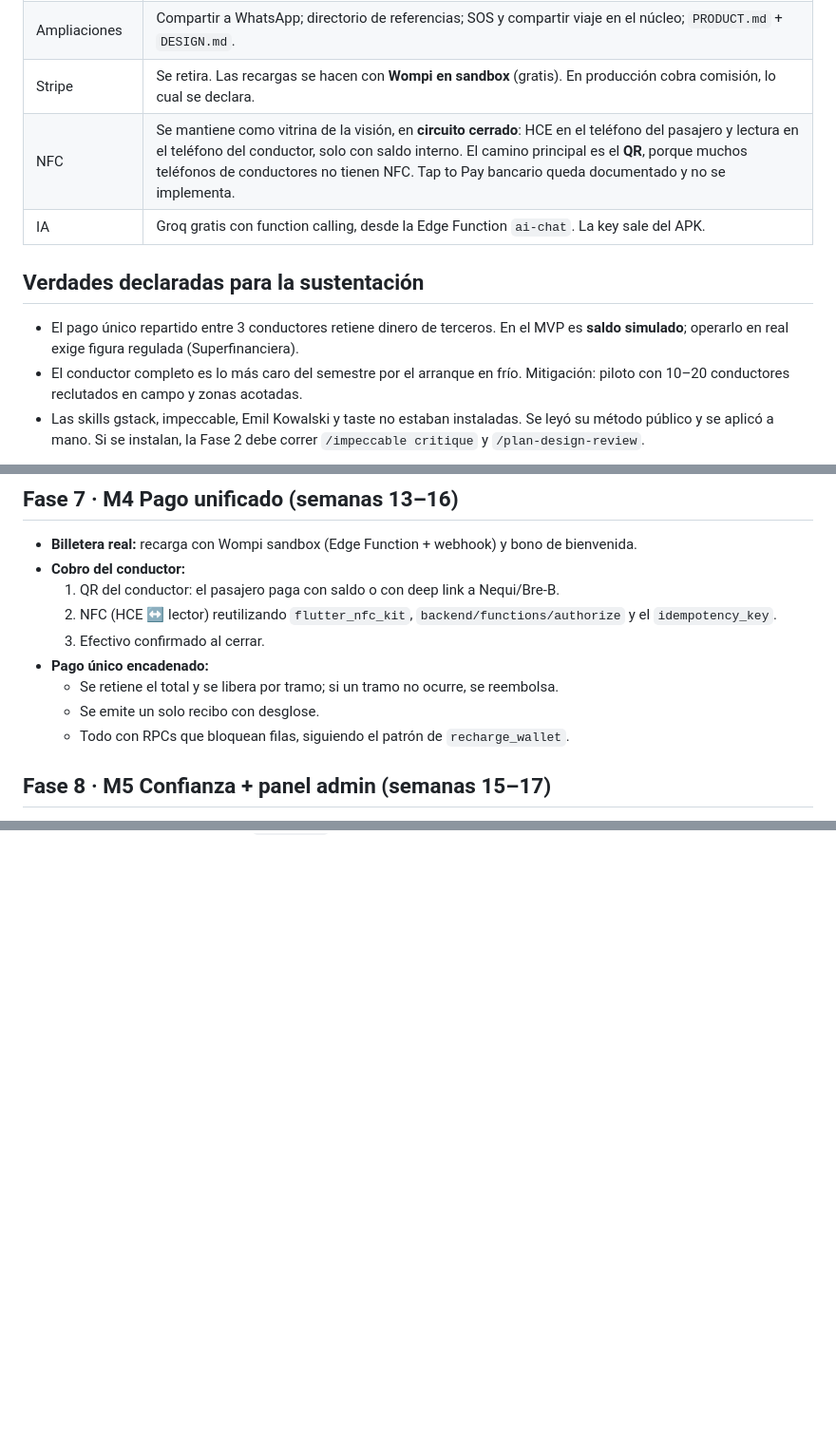
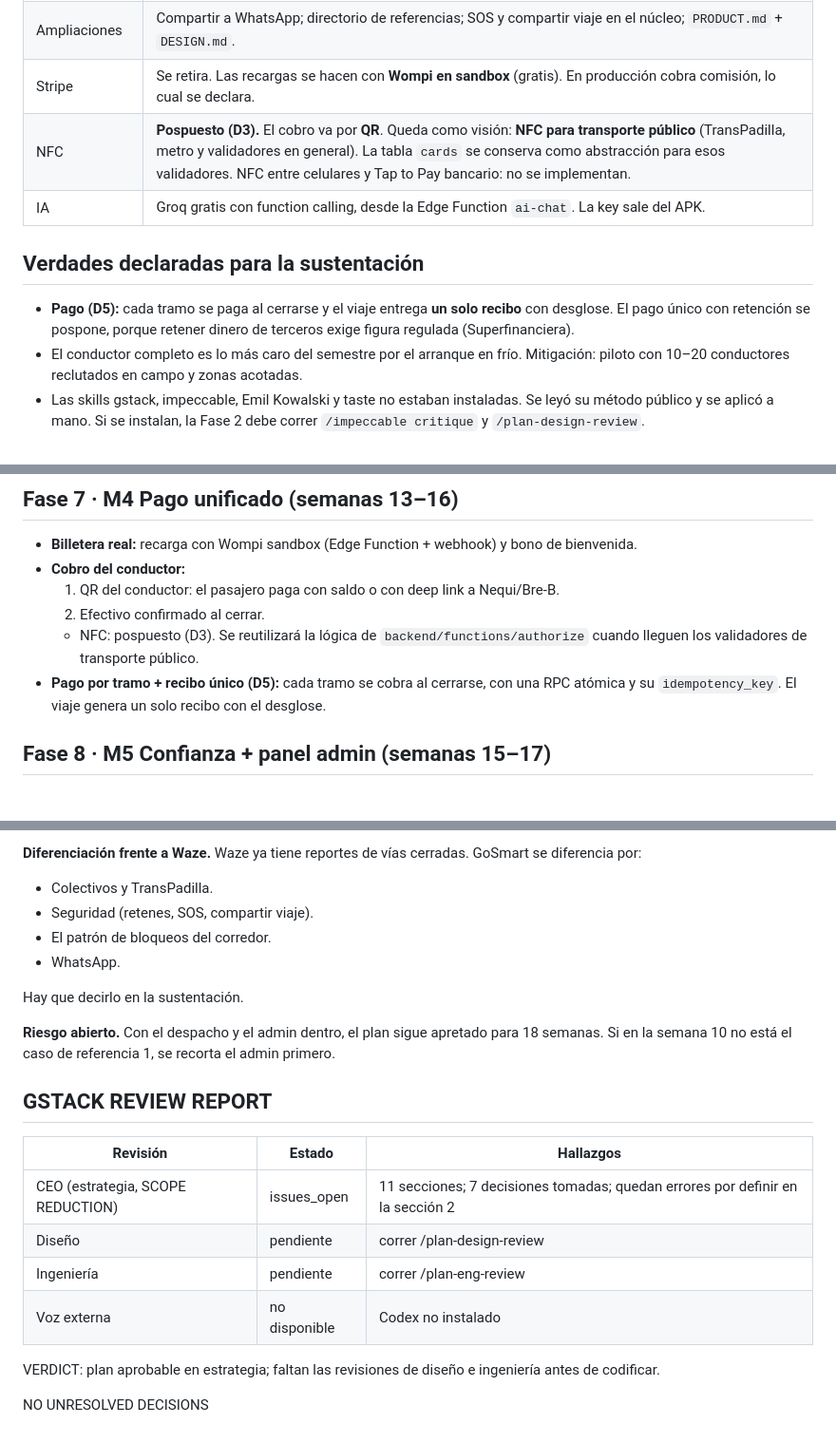
Before and after one commit to LaszloSM/gosmart, a Markdown page: docs/PLAN_MVP_GUAJIRA.md, 3 parts joined by grey strips. Shown at 95% size. Rendered like a GitHub page; blank space fills up the shorter version.

```diff
--- a/docs/PLAN_MVP_GUAJIRA.md
+++ b/docs/PLAN_MVP_GUAJIRA.md
@@ -29,11 +29,11 @@ La visión de largo plazo sigue siendo la **tarjeta universal de transporte** de
 | Mapa | **Google Maps** (`google_maps_flutter`). El mapa móvil es gratis e ilimitado, los gestos y la fluidez son los que todos conocen, y es el mejor buscando direcciones colombianas. La búsqueda (Places Autocomplete New) y las rutas (Routes API) cobran pasado un tope gratis mensual, así que se ponen cuotas diarias en Google Cloud para no pagar. Lo que se pierde: el mapa no se descarga offline; solo queda en caché lo ya visto. El viaje, el estado del corredor y el directorio sí funcionan offline con datos locales. |
 | Ampliaciones | Compartir a WhatsApp; directorio de referencias; SOS y compartir viaje en el núcleo; `PRODUCT.md` + `DESIGN.md`. |
 | Stripe | Se retira. Las recargas se hacen con **Wompi en sandbox** (gratis). En producción cobra comisión, lo cual se declara. |
-| NFC | Se mantiene como vitrina de la visión, en **circuito cerrado**: HCE en el teléfono del pasajero y lectura en el teléfono del conductor, solo con saldo interno. El camino principal es el **QR**, porque muchos teléfonos de conductores no tienen NFC. Tap to Pay bancario queda documentado y no se implementa. |
+| NFC | **Pospuesto (D3).** El cobro va por **QR**. Queda como visión: **NFC para transporte público** (TransPadilla, metro y validadores en general). La tabla `cards` se conserva como abstracción para esos validadores. NFC entre celulares y Tap to Pay bancario: no se implementan. |
 | IA | Groq gratis con function calling, desde la Edge Function `ai-chat`. La key sale del APK. |
 
 ## Verdades declaradas para la sustentación
-- El pago único repartido entre 3 conductores retiene dinero de terceros. En el MVP es **saldo simulado**; operarlo en real exige figura regulada (Superfinanciera).
+- **Pago (D5):** cada tramo se paga al cerrarse y el viaje entrega **un solo recibo** con desglose. El pago único con retención se pospone, porque retener dinero de terceros exige figura regulada (Superfinanciera).
 - El conductor completo es lo más caro del semestre por el arranque en frío. Mitigación: piloto con 10–20 conductores reclutados en campo y zonas acotadas.
 - Las skills gstack, impeccable, Emil Kowalski y taste no estaban instaladas. Se leyó su método público y se aplicó a mano. Si se instalan, la Fase 2 debe correr `/impeccable critique` y `/plan-design-review`.
 
@@ -194,12 +197,9 @@ Se aplica el método de impeccable, taste y Emil Kowalski.
 - **Billetera real:** recarga con Wompi sandbox (Edge Function + webhook) y bono de bienvenida.
 - **Cobro del conductor:**
   1. QR del conductor: el pasajero paga con saldo o con deep link a Nequi/Bre-B.
-  2. NFC (HCE ↔ lector) reutilizando `flutter_nfc_kit`, `backend/functions/authorize` y el `idempotency_key`.
-  3. Efectivo confirmado al cerrar.
-- **Pago único encadenado:**
-  - Se retiene el total y se libera por tramo; si un tramo no ocurre, se reembolsa.
-  - Se emite un solo recibo con desglose.
-  - Todo con RPCs que bloquean filas, siguiendo el patrón de `recharge_wallet`.
+  2. Efectivo confirmado al cerrar.
+  - NFC: pospuesto (D3). Se reutilizará la lógica de `backend/functions/authorize` cuando lleguen los validadores de transporte público.
+- **Pago por tramo + recibo único (D5):** cada tramo se cobra al cerrarse, con una RPC atómica y su `idempotency_key`. El viaje genera un solo recibo con el desglose.
 
 ## Fase 8 · M5 Confianza + panel admin (semanas 15–17)
 - **Reputación:**
@@ -265,0 +319,21 @@ Se aplica el método de impeccable, taste y Emil Kowalski.
+**Diferenciación frente a Waze.** Waze ya tiene reportes de vías cerradas. GoSmart se diferencia por:
+- Colectivos y TransPadilla.
+- Seguridad (retenes, SOS, compartir viaje).
+- El patrón de bloqueos del corredor.
+- WhatsApp.
+
+Hay que decirlo en la sustentación.
+
+**Riesgo abierto.** Con el despacho y el admin dentro, el plan sigue apretado para 18 semanas. Si en la semana 10 no está el caso de referencia 1, se recorta el admin primero.
+
+## GSTACK REVIEW REPORT
+| Revisión | Estado | Hallazgos |
+|---|---|---|
+| CEO (estrategia, SCOPE REDUCTION) | issues_open | 11 secciones; 7 decisiones tomadas; quedan errores por definir en la sección 2 |
+| Diseño | pendiente | correr /plan-design-review |
+| Ingeniería | pendiente | correr /plan-eng-review |
+| Voz externa | no disponible | Codex no instalado |
+
+VERDICT: plan aprobable en estrategia; faltan las revisiones de diseño e ingeniería antes de codificar.
+
+NO UNRESOLVED DECISIONS
```
Also changed, not shown: other parts of docs/PLAN_MVP_GUAJIRA.md (+61 -5 lines).
